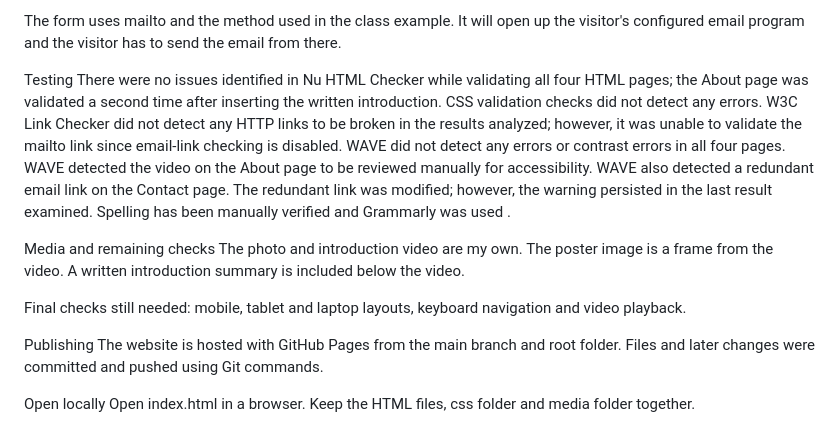
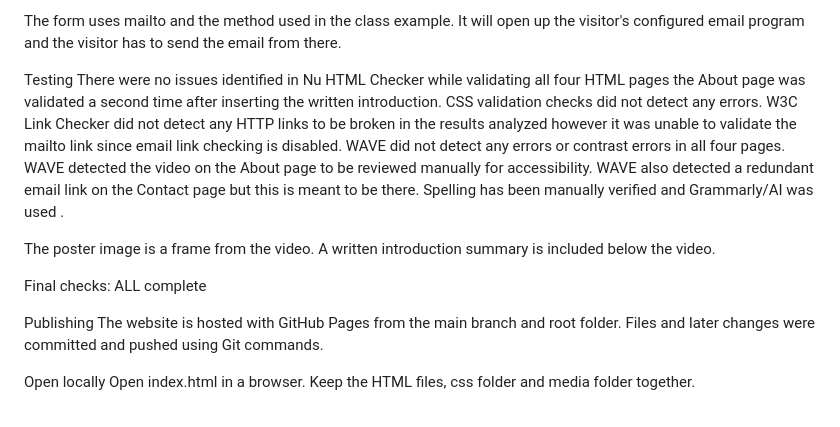
Before and after one commit to Sohrob416/sohrob-portfolio, a Markdown page: README.md, the part around the change. Drawn GitHub-style.

```diff
--- a/README.md
+++ b/README.md
@@ -41,18 +41,17 @@ Contact form
 The form uses mailto and the method used in the class example. It will open up the visitor's configured email program and the visitor has to send the email from there.
 
 Testing
- There were no issues identified in Nu HTML Checker while validating all four HTML pages; the About page was validated a second time after inserting the written introduction.
+ There were no issues identified in Nu HTML Checker while validating all four HTML pages the About page was validated a second time after inserting the written introduction.
  CSS validation checks did not detect any errors.
- W3C Link Checker did not detect any HTTP links to be broken in the results analyzed; however, it was unable to validate the mailto link since email-link checking is disabled.
+ W3C Link Checker did not detect any HTTP links to be broken in the results analyzed however it was unable to validate the mailto link since email link checking is disabled.
  WAVE did not detect any errors or contrast errors in all four pages.
  WAVE detected the video on the About page to be reviewed manually for accessibility.
- WAVE also detected a redundant email link on the Contact page. The redundant link was modified; however, the warning persisted in the last result examined.
- Spelling has been manually verified and Grammarly was used .
+ WAVE also detected a redundant email link on the Contact page but this is meant to be there.
+ Spelling has been manually verified and Grammarly/AI was used .
 
-Media and remaining checks
-The photo and introduction video are my own. The poster image is a frame from the video. A written introduction summary is included below the video.
+The poster image is a frame from the video. A written introduction summary is included below the video.
 
-Final checks still needed: mobile, tablet and laptop layouts, keyboard navigation and video playback.
+Final checks: ALL complete
 
 Publishing
 The website is hosted with GitHub Pages from the main branch and root folder. Files and later changes were committed and pushed using Git commands.
```
